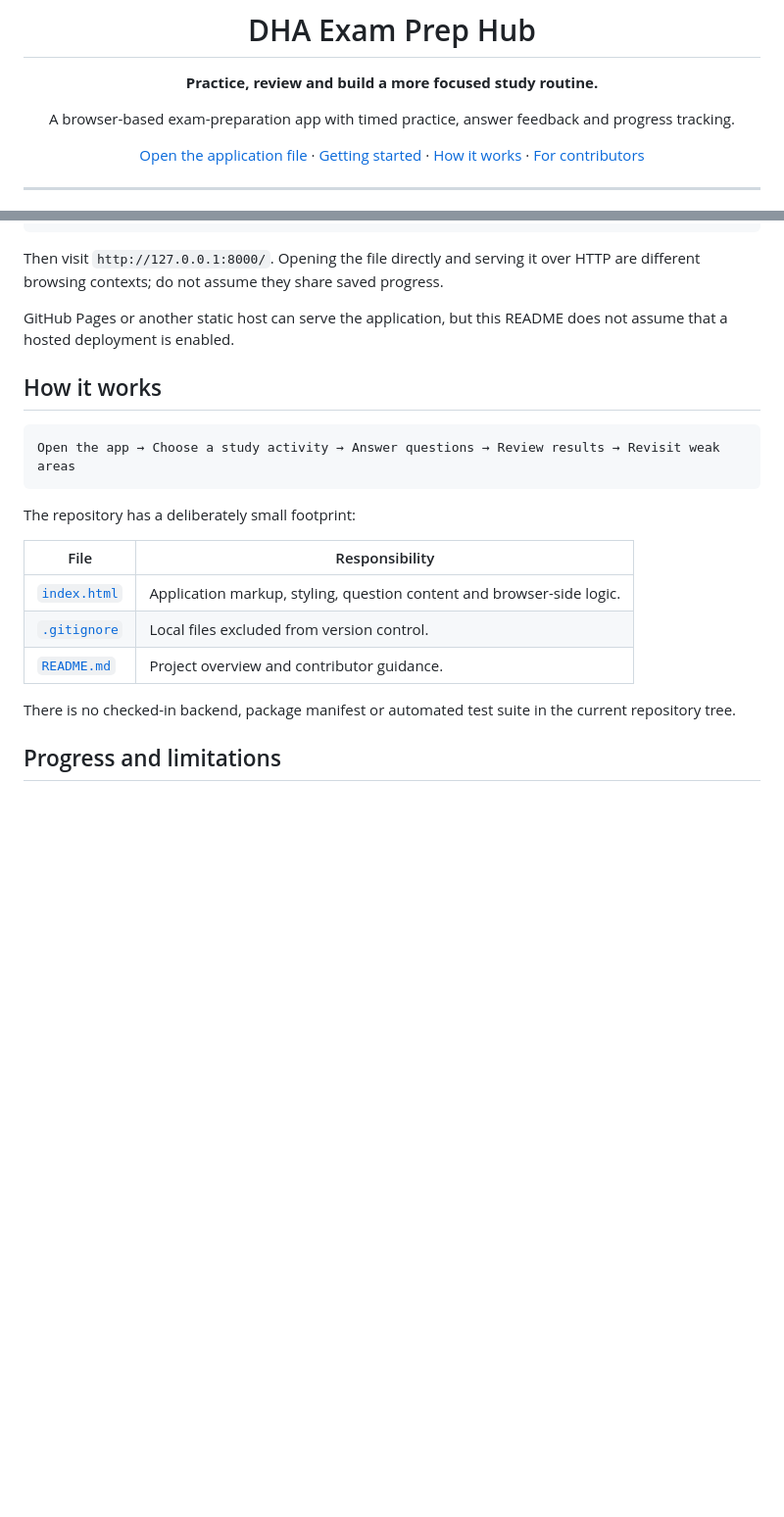
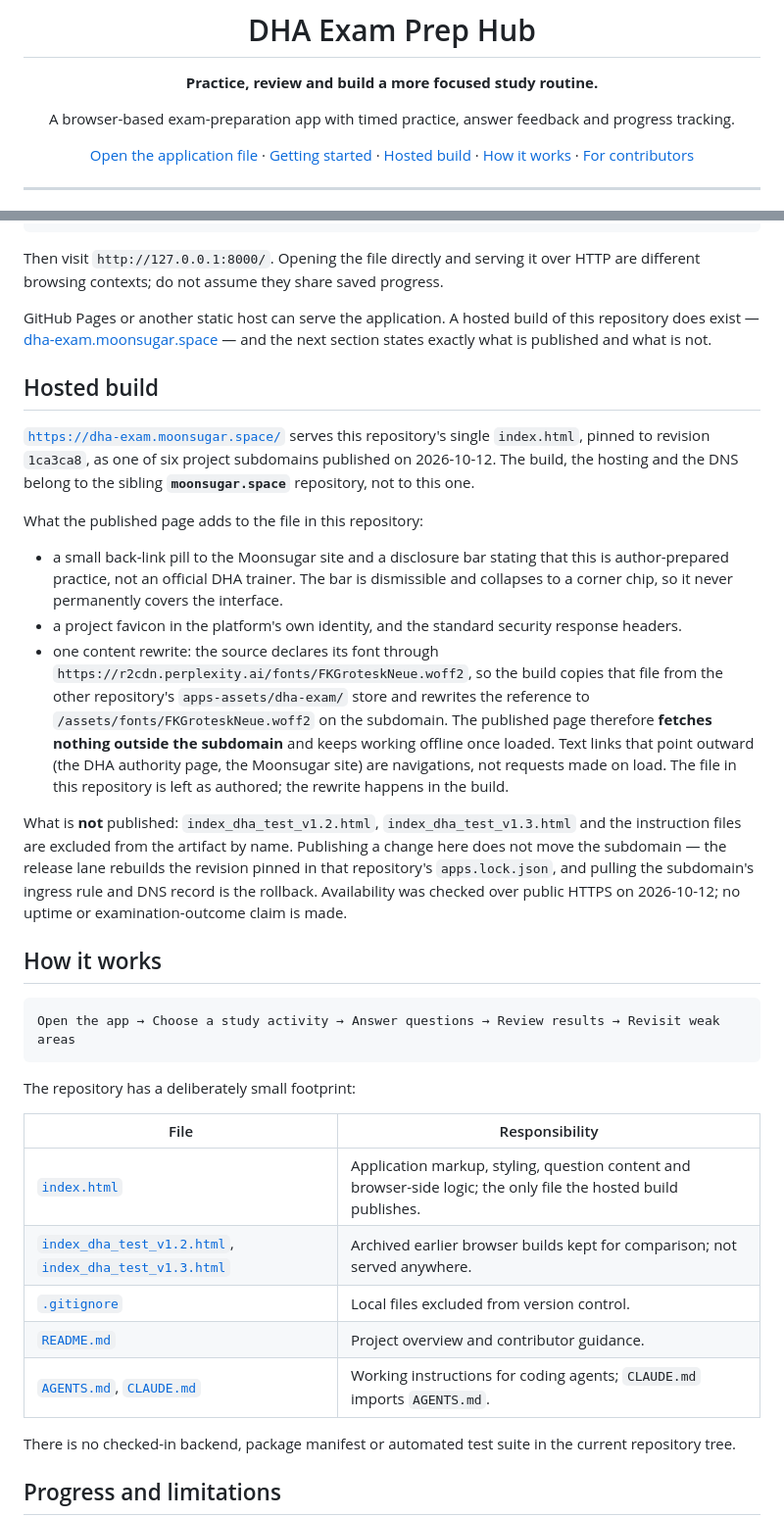
Before and after one commit to bouncemonster/DHA-Exam-Prep-Hub, a Markdown page: README.md, 2 parts joined by grey strips. Shown at 98% size. Rendered like a GitHub page; blank space fills up the shorter version.

Commit message:
docs: record the hosted build at dha-exam.moonsugar.space
README gains a Hosted build section (pinned revision 1ca3ca8, the injected explanation banner/pill/favicon and headers, the self-hosted font rewrite, what the build excludes by name). AGENTS states that a commit here does not republish the subdomain: publication and rollback belong to the sibling moonsugar.space repository.

```diff
--- a/README.md
+++ b/README.md
@@ -6,7 +6,7 @@
 
 A browser-based exam-preparation app with timed practice, answer feedback and progress tracking.
 
-[Open the application file](index.html) · [Getting started](#getting-started) · [How it works](#how-it-works) · [For contributors](#for-contributors)
+[Open the application file](index.html) · [Getting started](#getting-started) · [Hosted build](#hosted-build) · [How it works](#how-it-works) · [For contributors](#for-contributors)
 
 </div>
 
@@ -47,7 +47,19 @@ python -m http.server 8000 --bind 127.0.0.1
 
 Then visit `http://127.0.0.1:8000/`. Opening the file directly and serving it over HTTP are different browsing contexts; do not assume they share saved progress.
 
-GitHub Pages or another static host can serve the application, but this README does not assume that a hosted deployment is enabled.
+GitHub Pages or another static host can serve the application. A hosted build of this repository does exist — [dha-exam.moonsugar.space](https://dha-exam.moonsugar.space/) — and the next section states exactly what is published and what is not.
+
+## Hosted build
+
+[`https://dha-exam.moonsugar.space/`](https://dha-exam.moonsugar.space/) serves this repository's single `index.html`, pinned to revision `1ca3ca8`, as one of six project subdomains published on 2026-10-12. The build, the hosting and the DNS belong to the sibling **`moonsugar.space`** repository, not to this one.
+
+What the published page adds to the file in this repository:
+
+- a small back-link pill to the Moonsugar site and a disclosure bar stating that this is author-prepared practice, not an official DHA trainer. The bar is dismissible and collapses to a corner chip, so it never permanently covers the interface.
+- a project favicon in the platform's own identity, and the standard security response headers.
+- one content rewrite: the source declares its font through `https://r2cdn.perplexity.ai/fonts/FKGroteskNeue.woff2`, so the build copies that file from the other repository's `apps-assets/dha-exam/` store and rewrites the reference to `/assets/fonts/FKGroteskNeue.woff2` on the subdomain. The published page therefore **fetches nothing outside the subdomain** and keeps working offline once loaded. Text links that point outward (the DHA authority page, the Moonsugar site) are navigations, not requests made on load. The file in this repository is left as authored; the rewrite happens in the build.
+
+What is **not** published: `index_dha_test_v1.2.html`, `index_dha_test_v1.3.html` and the instruction files are excluded from the artifact by name. Publishing a change here does not move the subdomain — the release lane rebuilds the revision pinned in that repository's `apps.lock.json`, and pulling the subdomain's ingress rule and DNS record is the rollback. Availability was checked over public HTTPS on 2026-10-12; no uptime or examination-outcome claim is made.
 
 ## How it works
 
@@ -59,9 +71,11 @@ The repository has a deliberately small footprint:
 
 | File | Responsibility |
 | --- | --- |
-| [`index.html`](index.html) | Application markup, styling, question content and browser-side logic. |
+| [`index.html`](index.html) | Application markup, styling, question content and browser-side logic; the only file the hosted build publishes. |
+| [`index_dha_test_v1.2.html`](index_dha_test_v1.2.html), [`index_dha_test_v1.3.html`](index_dha_test_v1.3.html) | Archived earlier browser builds kept for comparison; not served anywhere. |
 | [`.gitignore`](.gitignore) | Local files excluded from version control. |
 | [`README.md`](README.md) | Project overview and contributor guidance. |
+| [`AGENTS.md`](AGENTS.md), [`CLAUDE.md`](CLAUDE.md) | Working instructions for coding agents; `CLAUDE.md` imports `AGENTS.md`. |
 
 There is no checked-in backend, package manifest or automated test suite in the current repository tree.
 
```
Also changed, not shown: AGENTS.md (+2 -0 lines).
